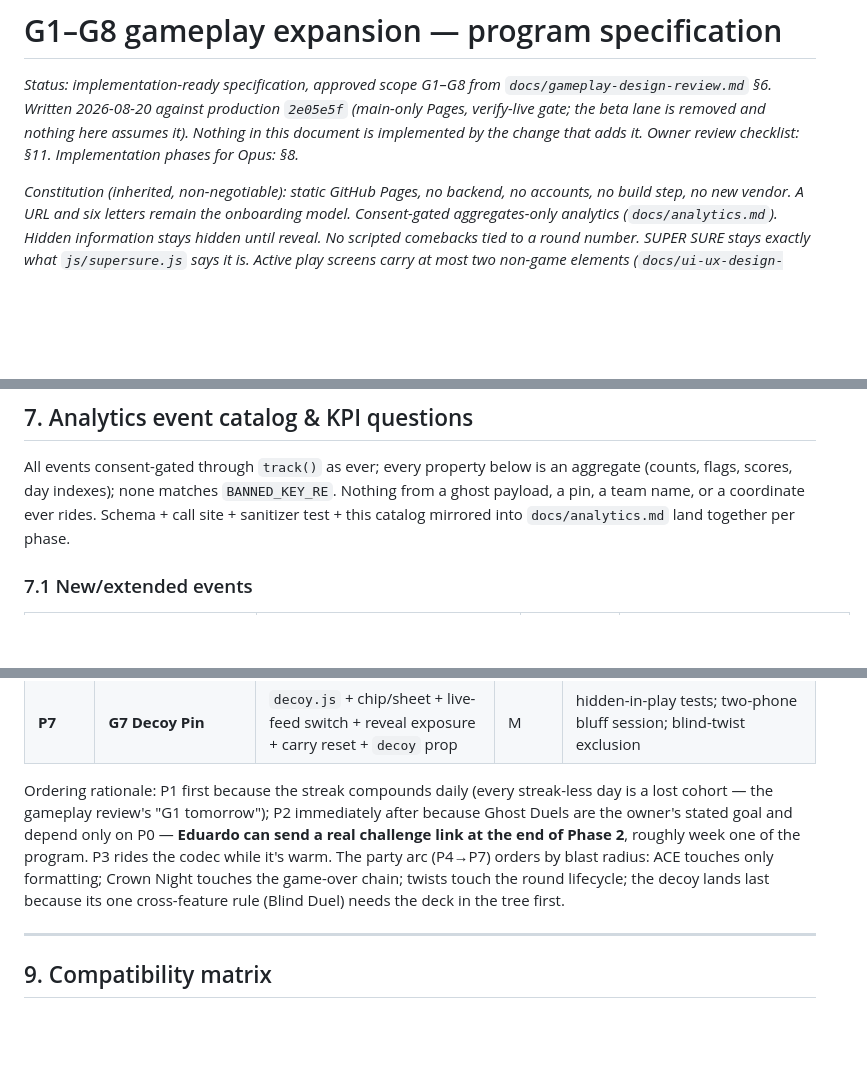
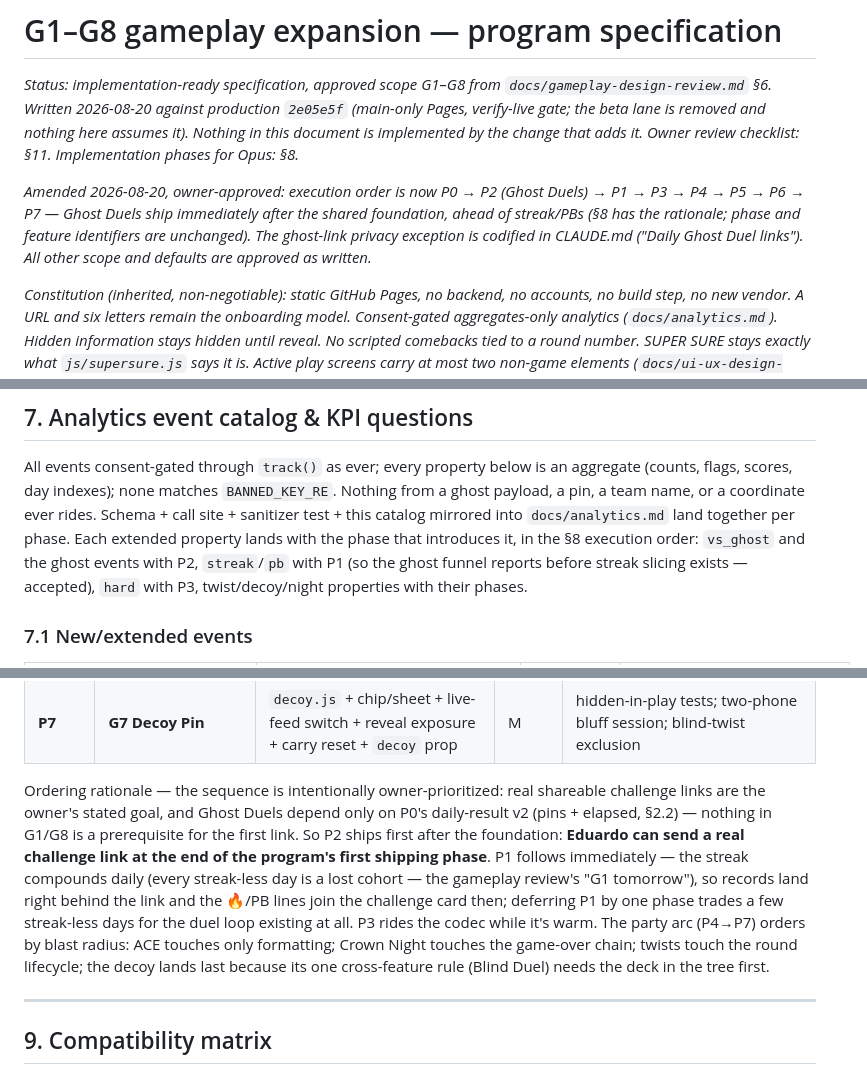
Before and after one commit to earino-assistant/geoparty, a Markdown page: docs/g1-g8-gameplay-expansion-spec.md, 3 parts joined by grey strips. Rendered like a GitHub page; blank space fills up the shorter version.

```diff
--- a/docs/g1-g8-gameplay-expansion-spec.md
+++ b/docs/g1-g8-gameplay-expansion-spec.md
@@ -6,6 +6,13 @@
 nothing here assumes it). Nothing in this document is implemented by the
 change that adds it. Owner review checklist: §11. Implementation phases for
 Opus: §8.*
+
+*Amended 2026-08-20, owner-approved: execution order is now
+P0 → P2 (Ghost Duels) → P1 → P3 → P4 → P5 → P6 → P7 — Ghost Duels ship
+immediately after the shared foundation, ahead of streak/PBs (§8 has the
+rationale; phase and feature identifiers are unchanged). The ghost-link
+privacy exception is codified in CLAUDE.md ("Daily Ghost Duel links").
+All other scope and defaults are approved as written.*
 
 *Constitution (inherited, non-negotiable): static GitHub Pages, no backend,
 no accounts, no build step, no new vendor. A URL and six letters remain the
@@ -1030,7 +1051,11 @@ All events consent-gated through `track()` as ever; every property below
 is an aggregate (counts, flags, scores, day indexes); none matches
 `BANNED_KEY_RE`. Nothing from a ghost payload, a pin, a team name, or a
 coordinate ever rides. Schema + call site + sanitizer test + this catalog
-mirrored into `docs/analytics.md` land together per phase.
+mirrored into `docs/analytics.md` land together per phase. Each extended
+property lands with the phase that introduces it, in the §8 execution
+order: `vs_ghost` and the ghost events with P2, `streak`/`pb` with P1
+(so the ghost funnel reports before streak slicing exists — accepted),
+`hard` with P3, twist/decoy/night properties with their phases.
 
 ### 7.1 New/extended events
 
@@ -1105,15 +1135,21 @@ shippable and revertible alone. Effort scale as in the design reviews.
 | **P6** | **G2 Twist rounds** | `twist.js` + setting + round-start write + card/HUD/reveal treatment + `lhCursor` + viewer lever reuse + event props | M | determinism/eligibility suites; each twist played on device in both modes; resume mid-twist-round |
 | **P7** | **G7 Decoy Pin** | `decoy.js` + chip/sheet + live-feed switch + reveal exposure + carry reset + `decoy` prop | M | hidden-in-play tests; two-phone bluff session; blind-twist exclusion |
 
-Ordering rationale: P1 first because the streak compounds daily (every
-streak-less day is a lost cohort — the gameplay review's "G1 tomorrow");
-P2 immediately after because Ghost Duels are the owner's stated goal and
-depend only on P0 — **Eduardo can send a real challenge link at the end of
-Phase 2**, roughly week one of the program. P3 rides the codec while it's
-warm. The party arc (P4→P7) orders by blast radius: ACE touches only
-formatting; Crown Night touches the game-over chain; twists touch the
-round lifecycle; the decoy lands last because its one cross-feature rule
-(Blind Duel) needs the deck in the tree first.
+Ordering rationale — the sequence is intentionally owner-prioritized:
+real shareable challenge links are the owner's stated goal, and Ghost
+Duels depend only on P0's daily-result v2 (pins + elapsed, §2.2) —
+nothing in G1/G8 is a prerequisite for the first link. So P2 ships first
+after the foundation: **Eduardo can send a real challenge link at the end
+of the program's first shipping phase**. P1 follows immediately — the
+streak compounds daily (every streak-less day is a lost cohort — the
+gameplay review's "G1 tomorrow"), so records land right behind the link
+and the 🔥/PB lines join the challenge card then; deferring P1 by one
+phase trades a few streak-less days for the duel loop existing at all.
+P3 rides the codec while it's warm. The party arc (P4→P7) orders by
+blast radius: ACE touches only formatting; Crown Night touches the
+game-over chain; twists touch the round lifecycle; the decoy lands last
+because its one cross-feature rule (Blind Duel) needs the deck in the
+tree first.
 
 ---
 
```
Also changed, not shown: other parts of docs/g1-g8-gameplay-expansion-spec.md (+22 -3 lines), CLAUDE.md (+24 -1 lines).
